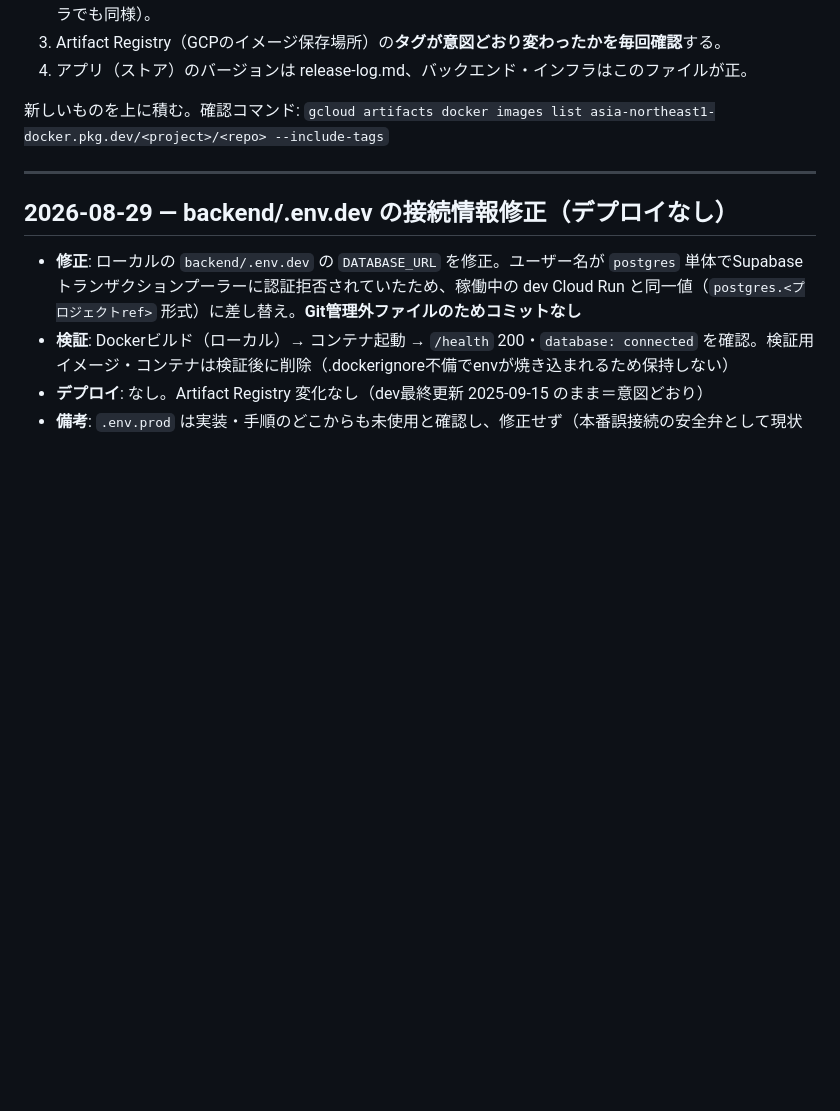
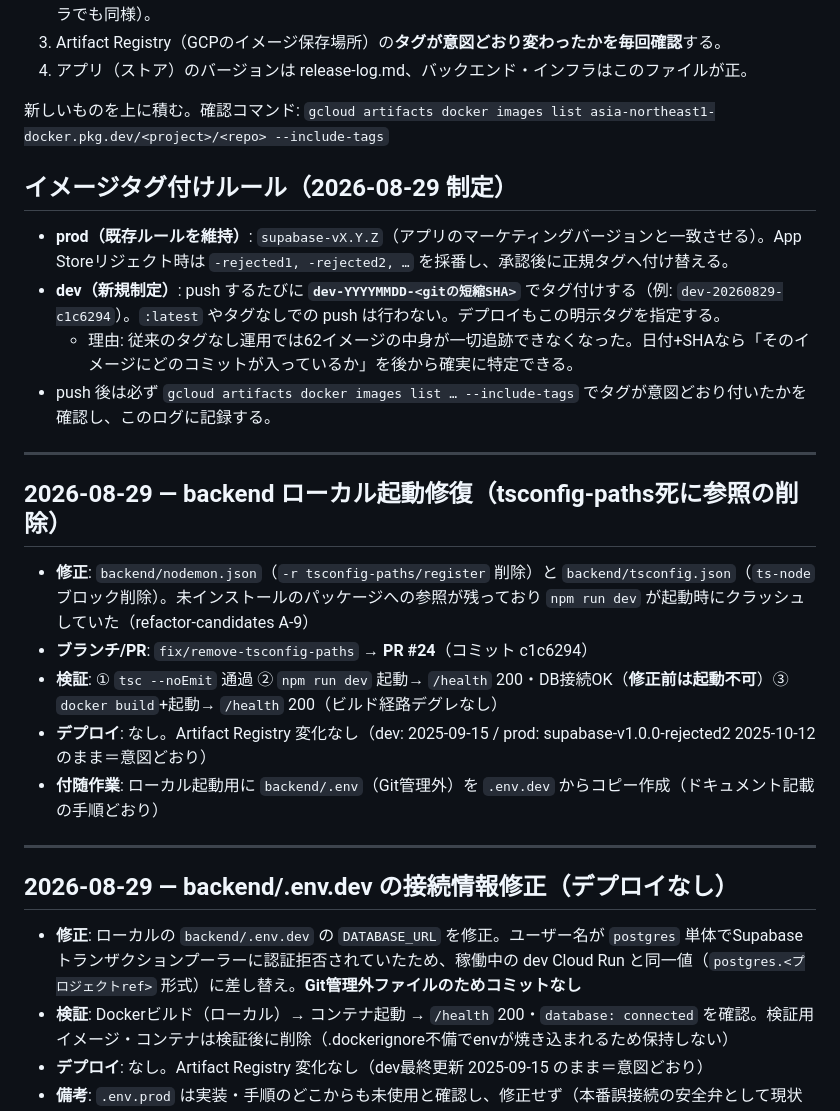
Before and after one commit to murakami-kaito-dev/bouldering_app, a Markdown page: .claude/docs/deployment-log.md, the part around the change. Rendered like a GitHub page; blank space fills up the shorter version.

Commit message:
docs: deployment-logにtsconfig-paths修正エントリとイメージタグ付けルールを追記
Co-Authored-By: Claude Opus 4.8 <noreply@anthropic.com>
Claude-Session: https://claude.ai/code/session_01Kg3qE2t2JuXyhZqb5CaSq8

```diff
--- a/.claude/docs/deployment-log.md
+++ b/.claude/docs/deployment-log.md
@@ -8,6 +8,23 @@
 
 新しいものを上に積む。確認コマンド:
 `gcloud artifacts docker images list asia-northeast1-docker.pkg.dev/<project>/<repo> --include-tags`
+
+## イメージタグ付けルール（2026-08-29 制定）
+
+- **prod（既存ルールを維持）**: `supabase-vX.Y.Z`（アプリのマーケティングバージョンと一致させる）。App Storeリジェクト時は `-rejected1, -rejected2, …` を採番し、承認後に正規タグへ付け替える。
+- **dev（新規制定）**: push するたびに **`dev-YYYYMMDD-<gitの短縮SHA>`** でタグ付けする（例: `dev-20260829-c1c6294`）。`:latest` やタグなしでの push は行わない。デプロイもこの明示タグを指定する。
+  - 理由: 従来のタグなし運用では62イメージの中身が一切追跡できなくなった。日付+SHAなら「そのイメージにどのコミットが入っているか」を後から確実に特定できる。
+- push 後は必ず `gcloud artifacts docker images list … --include-tags` でタグが意図どおり付いたかを確認し、このログに記録する。
+
+---
+
+## 2026-08-29 — backend ローカル起動修復（tsconfig-paths死に参照の削除）
+
+- **修正**: `backend/nodemon.json`（`-r tsconfig-paths/register` 削除）と `backend/tsconfig.json`（`ts-node` ブロック削除）。未インストールのパッケージへの参照が残っており `npm run dev` が起動時にクラッシュしていた（refactor-candidates A-9）
+- **ブランチ/PR**: `fix/remove-tsconfig-paths` → **PR #24**（コミット c1c6294）
+- **検証**: ① `tsc --noEmit` 通過 ② `npm run dev` 起動→ `/health` 200・DB接続OK（**修正前は起動不可**）③ `docker build`+起動→ `/health` 200（ビルド経路デグレなし）
+- **デプロイ**: なし。Artifact Registry 変化なし（dev: 2025-09-15 / prod: supabase-v1.0.0-rejected2 2025-10-12 のまま＝意図どおり）
+- **付随作業**: ローカル起動用に `backend/.env`（Git管理外）を `.env.dev` からコピー作成（ドキュメント記載の手順どおり）
 
 ---
 
```
